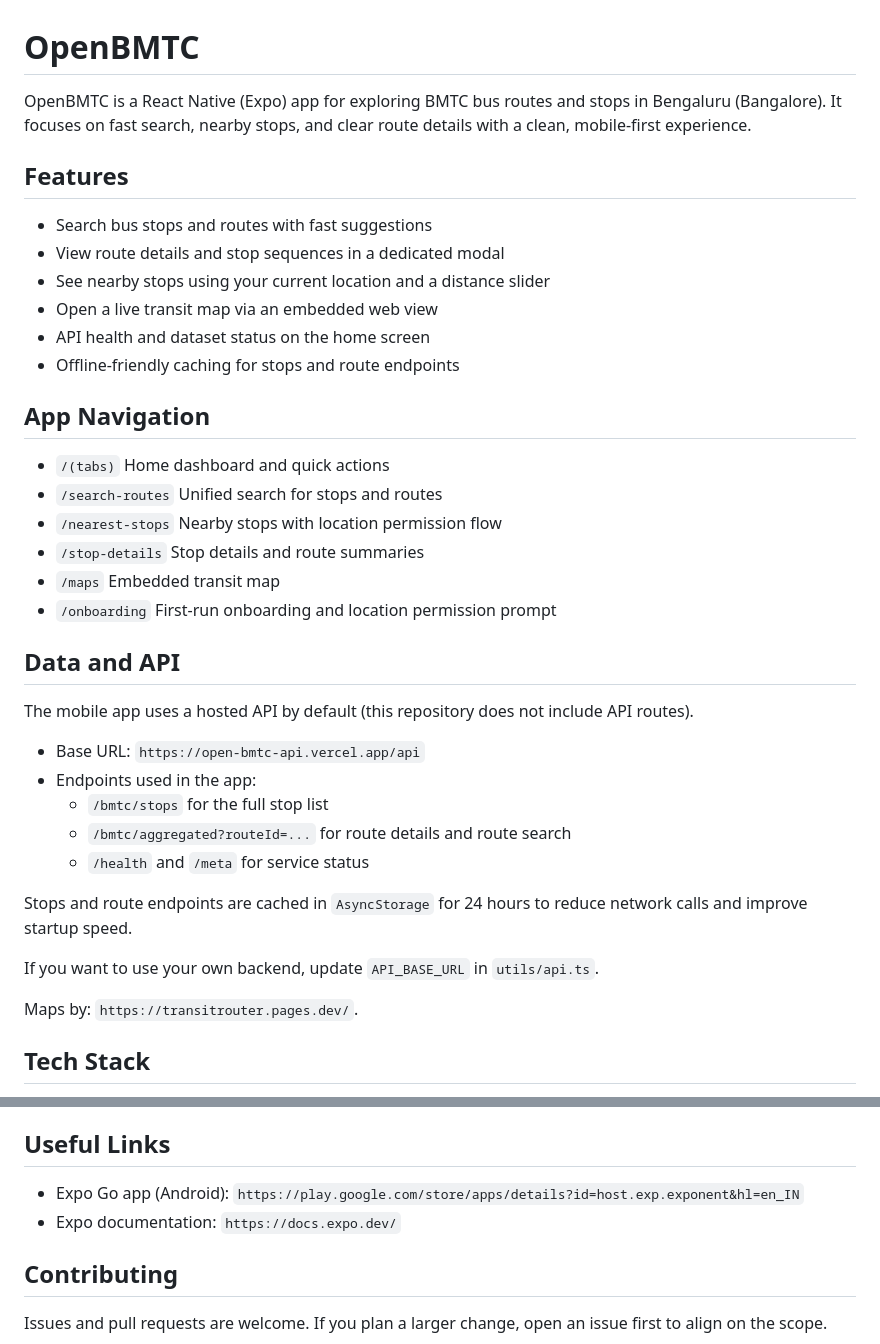
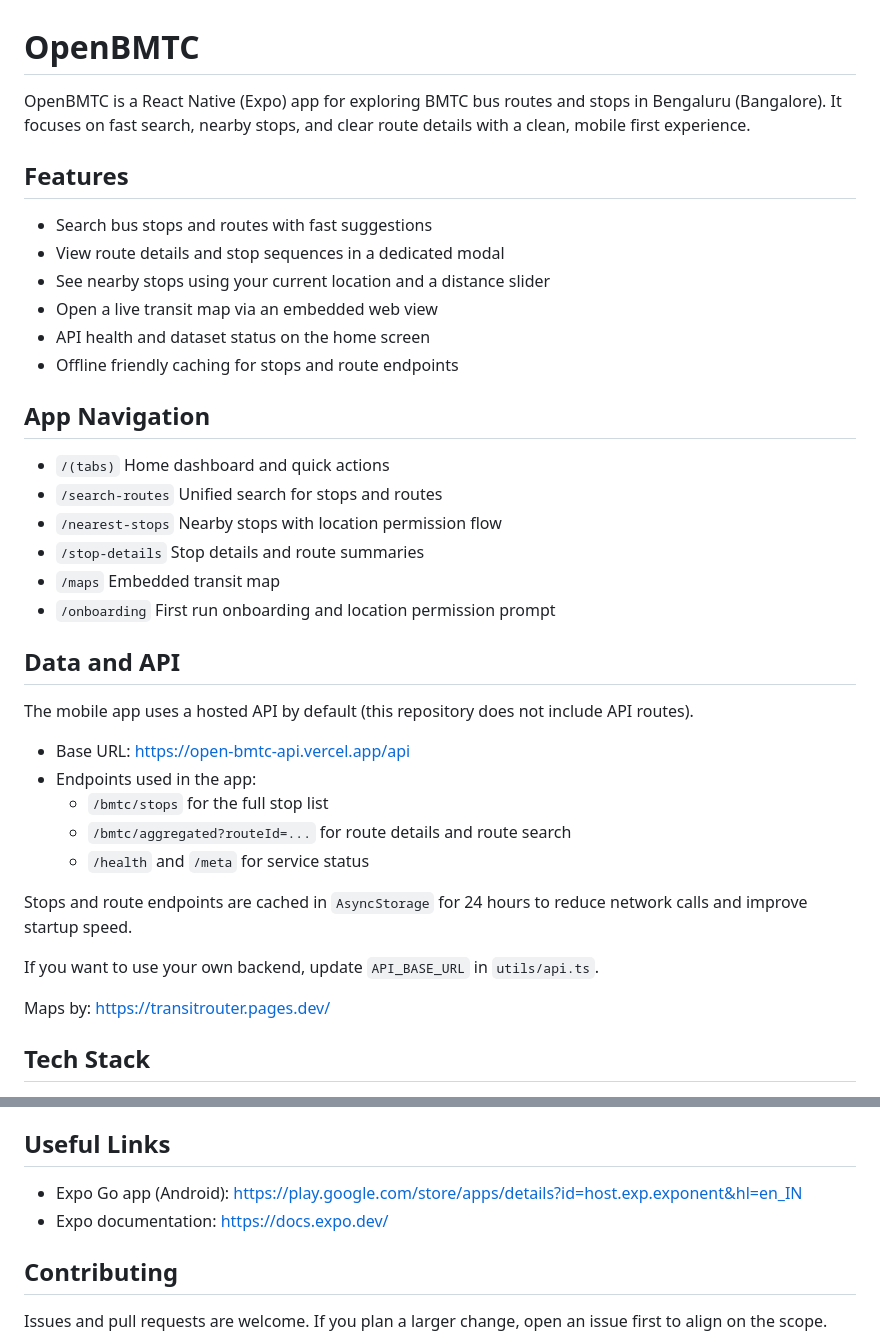
Before and after one commit to jagath-sajjan/OPENBMTC, a Markdown page: README.md, 2 parts joined by grey strips. Drawn GitHub-style.

Commit message:
Improve README formatting and link presentation
Updated formatting for better readability and consistency in links.

```diff
--- a/README.md
+++ b/README.md
@@ -1,6 +1,6 @@
 # OpenBMTC
 
-OpenBMTC is a React Native (Expo) app for exploring BMTC bus routes and stops in Bengaluru (Bangalore). It focuses on fast search, nearby stops, and clear route details with a clean, mobile-first experience.
+OpenBMTC is a React Native (Expo) app for exploring BMTC bus routes and stops in Bengaluru (Bangalore). It focuses on fast search, nearby stops, and clear route details with a clean, mobile first experience.
 
 ## Features
 
@@ -9,7 +9,7 @@ OpenBMTC is a React Native (Expo) app for exploring BMTC bus routes and stops in
 - See nearby stops using your current location and a distance slider
 - Open a live transit map via an embedded web view
 - API health and dataset status on the home screen
-- Offline-friendly caching for stops and route endpoints
+- Offline friendly caching for stops and route endpoints
 
 ## App Navigation
 
@@ -18,13 +18,13 @@ OpenBMTC is a React Native (Expo) app for exploring BMTC bus routes and stops in
 - `/nearest-stops` Nearby stops with location permission flow
 - `/stop-details` Stop details and route summaries
 - `/maps` Embedded transit map
-- `/onboarding` First-run onboarding and location permission prompt
+- `/onboarding` First run onboarding and location permission prompt
 
 ## Data and API
 
 The mobile app uses a hosted API by default (this repository does not include API routes).
 
-- Base URL: `https://open-bmtc-api.vercel.app/api`
+- Base URL: [https://open-bmtc-api.vercel.app/api](https://open-bmtc-api.vercel.app/api)
 - Endpoints used in the app:
   - `/bmtc/stops` for the full stop list
   - `/bmtc/aggregated?routeId=...` for route details and route search
@@ -34,7 +34,7 @@ Stops and route endpoints are cached in `AsyncStorage` for 24 hours to reduce ne
 
 If you want to use your own backend, update `API_BASE_URL` in `utils/api.ts`.
 
-Maps by: `https://transitrouter.pages.dev/`.
+Maps by: [https://transitrouter.pages.dev/](https://transitrouter.pages.dev/)
 
 ## Tech Stack
 
@@ -100,8 +100,8 @@ The repository includes MongoDB helpers and service functions that can be used i
 
 ## Useful Links
 
-- Expo Go app (Android): `https://play.google.com/store/apps/details?id=host.exp.exponent&hl=en_IN`
-- Expo documentation: `https://docs.expo.dev/`
+- Expo Go app (Android): [https://play.google.com/store/apps/details?id=host.exp.exponent&hl=en_IN](https://play.google.com/store/apps/details?id=host.exp.exponent&hl=en_IN)
+- Expo documentation: [https://docs.expo.dev/](https://docs.expo.dev/)
 
 ## Contributing
 
```
